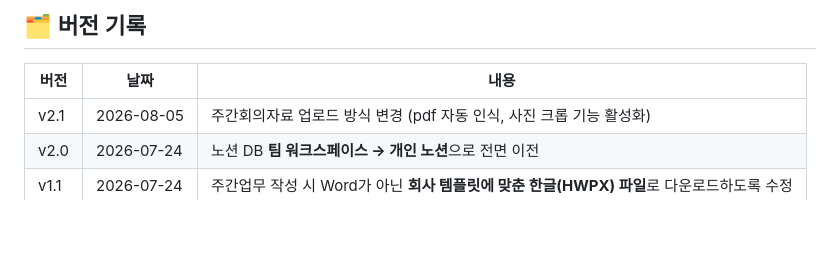
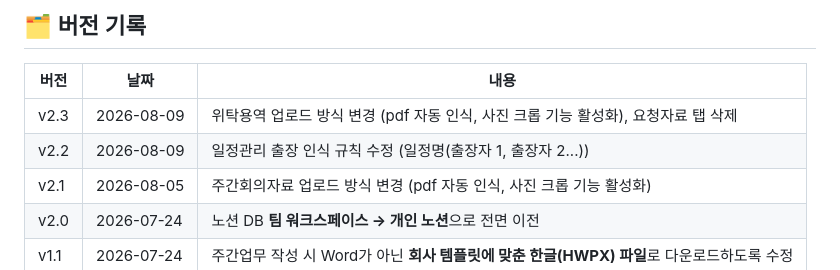
Before and after one commit to hyorim-h/AI-team-dashboard-KOTI, a Markdown page: README.md, the part around the change. Rendered like a GitHub page; blank space fills up the shorter version.

Commit message:
Update version history in README.md

```diff
--- a/README.md
+++ b/README.md
@@ -74,6 +74,8 @@
 
 | 버전 | 날짜 | 내용 |
 |---|---|---|
+| v2.3 | 2026-08-09 | 위탁용역 업로드 방식 변경 (pdf 자동 인식, 사진 크롭 기능 활성화), 요청자료 탭 삭제 |
+| v2.2 | 2026-08-09 | 일정관리 출장 인식 규칙 수정 (일정명(출장자 1, 출장자 2...)) |
 | v2.1 | 2026-08-05 | 주간회의자료 업로드 방식 변경 (pdf 자동 인식, 사진 크롭 기능 활성화) |
 | v2.0 | 2026-07-24 | 노션 DB **팀 워크스페이스 → 개인 노션**으로 전면 이전 |
 | v1.1 | 2026-07-24 | 주간업무 작성 시 Word가 아닌 **회사 템플릿에 맞춘 한글(HWPX) 파일**로 다운로드하도록 수정 |
```
